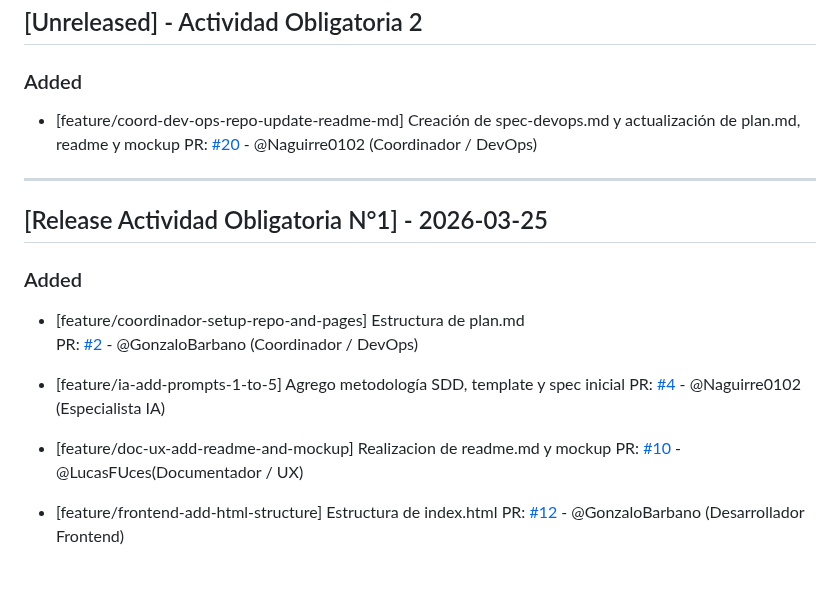
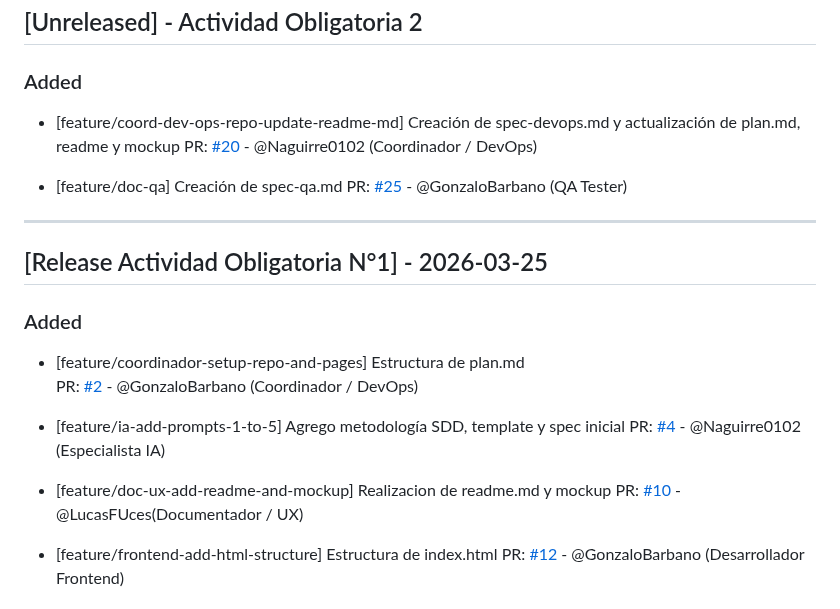
Before and after one commit to GonzaloBarbano/E-commerce, a Markdown page: changelog.md, the part around the change. Rendered like a GitHub page; blank space fills up the shorter version.

Commit message:
Actualizacion changelog

```diff
--- a/changelog.md
+++ b/changelog.md
@@ -7,8 +7,12 @@ Este archivo se actualiza con cada Pull Request para registrar avances y correcc
 ## [Unreleased] - Actividad Obligatoria 2
 
 ### Added
+
 - [feature/coord-dev-ops-repo-update-readme-md] Creación de spec-devops.md y actualización de plan.md, readme y mockup
   PR: [#20](https://github.com/GonzaloBarbano/E-commerce/pull/20) - @Naguirre0102 (Coordinador / DevOps)
+
+- [feature/doc-qa] Creación de spec-qa.md
+  PR: [#25](https://github.com/GonzaloBarbano/E-commerce/pull/25) - @GonzaloBarbano (QA Tester)
 
 ---
 
@@ -24,7 +28,6 @@ Este archivo se actualiza con cada Pull Request para registrar avances y correcc
 
 - [feature/doc-ux-add-readme-and-mockup] Realizacion de readme.md y mockup
   PR: [#10](https://github.com/GonzaloBarbano/E-commerce/pull/10) - @LucasFUces(Documentador / UX)
-
 - [feature/frontend-add-html-structure] Estructura de index.html
   PR: [#12](https://github.com/GonzaloBarbano/E-commerce/pull/12) - @GonzaloBarbano (Desarrollador Frontend)
 
```
Also changed, not shown: 2 other files.
